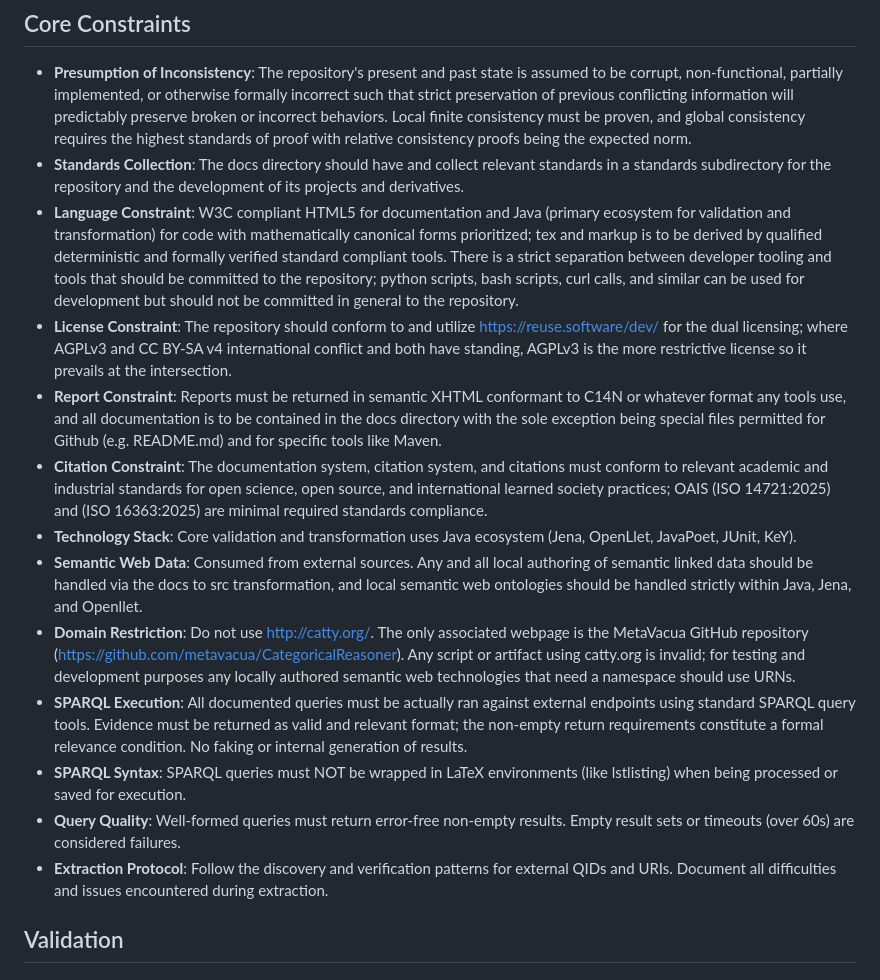
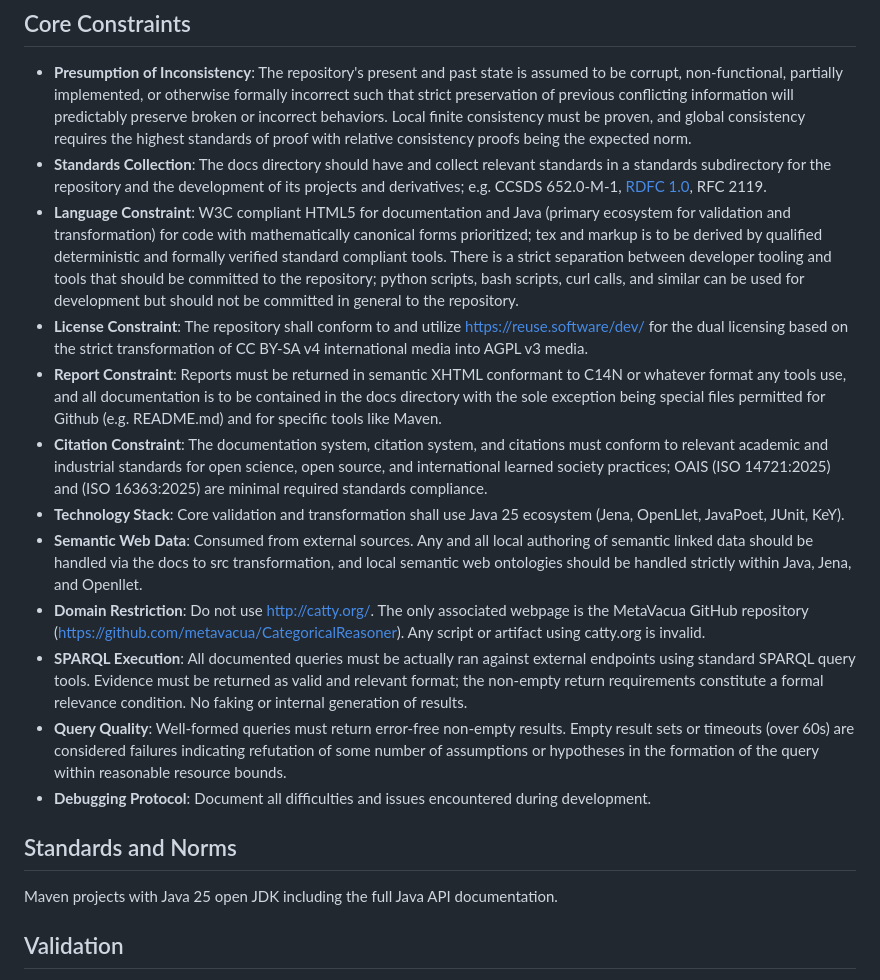
Before and after one commit to metavacua/CategoricalReasoner, a Markdown page: AGENTS.md, the part around the change. Rendered like a GitHub page.

```diff
--- a/AGENTS.md
+++ b/AGENTS.md
@@ -8,18 +8,20 @@ This repository attempts to implement the Categorical Reasoner "Catty" thesis: c
 ## Core Constraints
 
 - **Presumption of Inconsistency**: The repository's present and past state is assumed to be corrupt, non-functional, partially implemented, or otherwise formally incorrect such that strict preservation of previous conflicting information will predictably preserve broken or incorrect behaviors. Local finite consistency must be proven, and global consistency requires the highest standards of proof with relative consistency proofs being the expected norm.
-- **Standards Collection**: The docs directory should have and collect relevant standards in a standards subdirectory for the repository and the development of its projects and derivatives.
+- **Standards Collection**: The docs directory should have and collect relevant standards in a standards subdirectory for the repository and the development of its projects and derivatives; e.g. CCSDS 652.0-M-1, [RDFC 1.0](https://www.w3.org/TR/rdf-canon/), RFC 2119.
 - **Language Constraint**: W3C compliant HTML5 for documentation and Java (primary ecosystem for validation and transformation) for code with mathematically canonical forms prioritized; tex and markup is to be derived by qualified deterministic and formally verified standard compliant tools. There is a strict separation between developer tooling and tools that should be committed to the repository; python scripts, bash scripts, curl calls, and similar can be used for development but should not be committed in general to the repository.
-- **License Constraint**: The repository should conform to and utilize https://reuse.software/dev/ for the dual licensing; where AGPLv3 and CC BY-SA v4 international conflict and both have standing, AGPLv3 is the more restrictive license so it prevails at the intersection.
+- **License Constraint**: The repository shall conform to and utilize https://reuse.software/dev/ for the dual licensing based on the strict transformation of CC BY-SA v4 international media into AGPL v3 media.
 - **Report Constraint**: Reports must be returned in semantic XHTML conformant to C14N or whatever format any tools use, and all documentation is to be contained in the docs directory with the sole exception being special files permitted for Github (e.g. README.md) and for specific tools like Maven.
 - **Citation Constraint**: The documentation system, citation system, and citations must conform to relevant academic and industrial standards for open science, open source, and international learned society practices; OAIS (ISO 14721:2025) and (ISO 16363:2025) are minimal required standards compliance.
-- **Technology Stack**: Core validation and transformation uses Java ecosystem (Jena, OpenLlet, JavaPoet, JUnit, KeY).
+- **Technology Stack**: Core validation and transformation shall use Java 25 ecosystem (Jena, OpenLlet, JavaPoet, JUnit, KeY).
 - **Semantic Web Data**: Consumed from external sources. Any and all local authoring of semantic linked data should be handled via the docs to src transformation, and local semantic web ontologies should be handled strictly within Java, Jena, and Openllet.
-- **Domain Restriction**: Do not use http://catty.org/. The only associated webpage is the MetaVacua GitHub repository (https://github.com/metavacua/CategoricalReasoner). Any script or artifact using catty.org is invalid; for testing and development purposes any locally authored semantic web technologies that need a namespace should use URNs.
+- **Domain Restriction**: Do not use http://catty.org/. The only associated webpage is the MetaVacua GitHub repository (https://github.com/metavacua/CategoricalReasoner). Any script or artifact using catty.org is invalid.
 - **SPARQL Execution**: All documented queries must be actually ran against external endpoints using standard SPARQL query tools. Evidence must be returned as valid and relevant format; the non-empty return requirements constitute a formal relevance condition. No faking or internal generation of results.
-- **SPARQL Syntax**: SPARQL queries must NOT be wrapped in LaTeX environments (like lstlisting) when being processed or saved for execution.
-- **Query Quality**: Well-formed queries must return error-free non-empty results. Empty result sets or timeouts (over 60s) are considered failures.
-- **Extraction Protocol**: Follow the discovery and verification patterns for external QIDs and URIs. Document all difficulties and issues encountered during extraction.
+- **Query Quality**: Well-formed queries must return error-free non-empty results. Empty result sets or timeouts (over 60s) are considered failures indicating refutation of some number of assumptions or hypotheses in the formation of the query within reasonable resource bounds.
+- **Debugging Protocol**: Document all difficulties and issues encountered during development.
+
+## Standards and Norms
+Maven projects with Java 25 open JDK including the full Java API documentation.
 
 ## Validation
 
```
